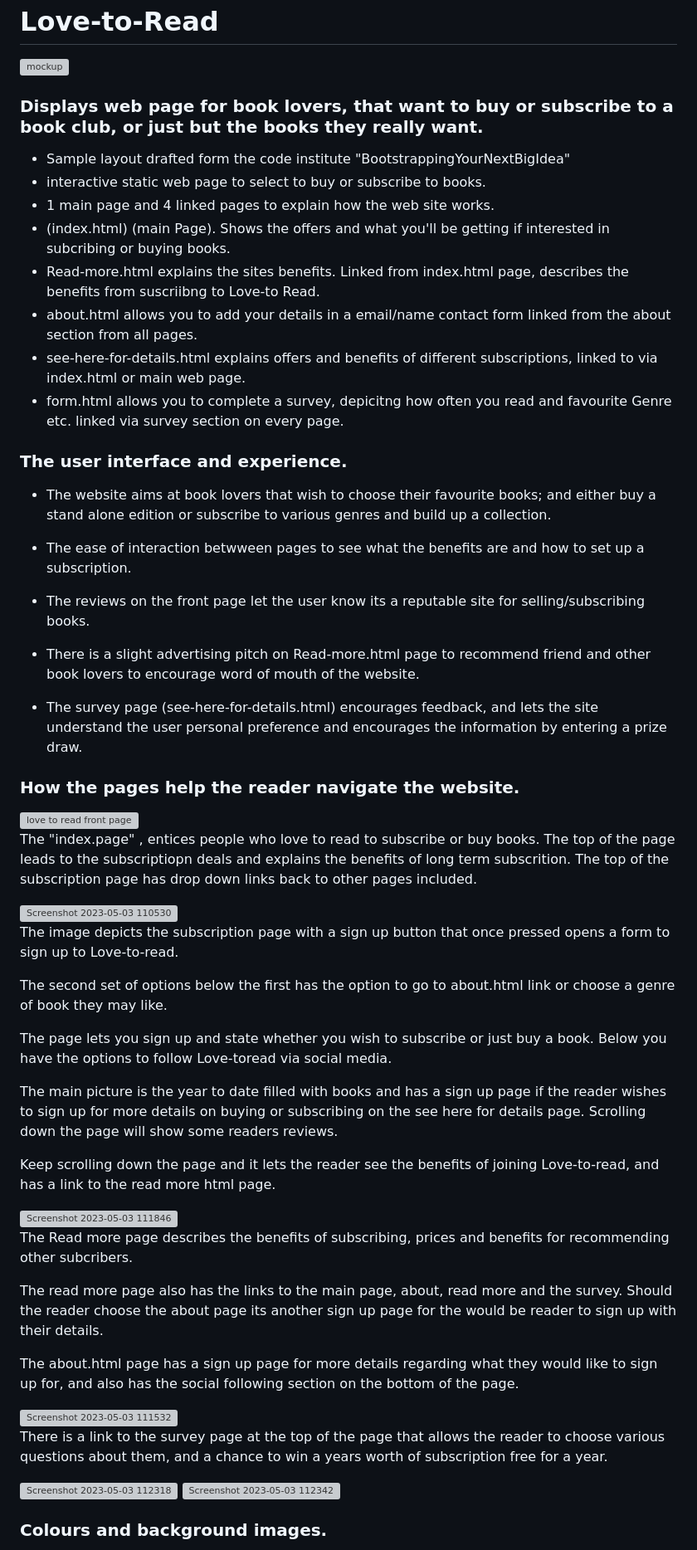
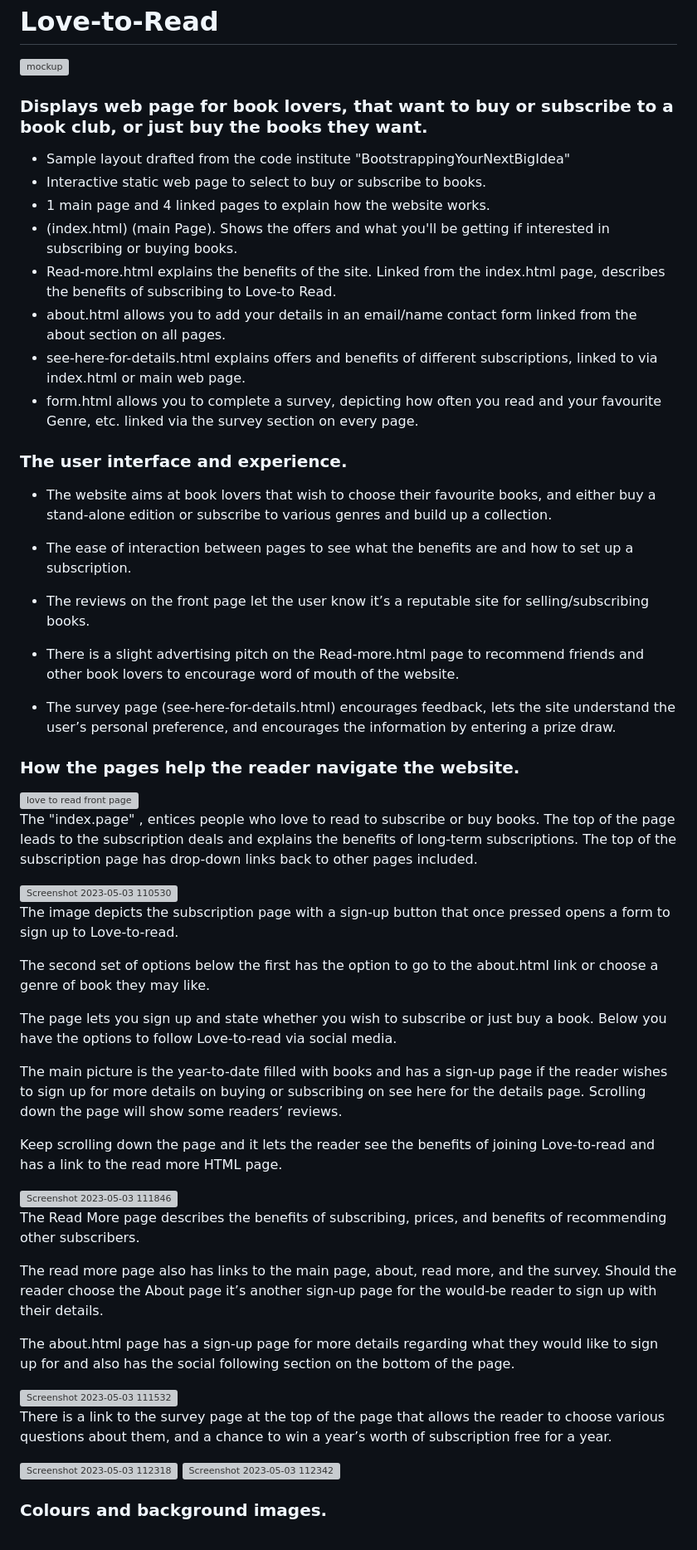
Before and after one commit to Sniffy2019/Love-to-Read, a Markdown page: README.md, the part around one of its changes. Shown at 83% size. Rendered like a GitHub page; grey boxes are pictures that could not be loaded.

```diff
--- a/README.md
+++ b/README.md
@@ -5,28 +5,28 @@
 
 
 
-### Displays web page for book lovers, that want to buy or subscribe to a book club, or just but the books they really want.
+### Displays web page for book lovers, that want to buy or subscribe to a book club, or just buy the books they want.
 
-* Sample layout drafted form the code institute "BootstrappingYourNextBigIdea"
-* interactive static web page to select to buy or subscribe to books.
-* 1 main page and 4 linked pages to explain how the web site works.
-* (index.html) (main Page). Shows the offers and what you'll be getting if interested in subcribing or buying books.
-* Read-more.html explains the sites benefits. Linked from index.html page, describes the benefits from suscriibng to Love-to Read.
-* about.html allows you to add your details in a email/name contact form linked from the about section from all pages.
+* Sample layout drafted from the code institute "BootstrappingYourNextBigIdea"
+* Interactive static web page to select to buy or subscribe to books.
+* 1 main page and 4 linked pages to explain how the website works.
+* (index.html) (main Page). Shows the offers and what you'll be getting if interested in subscribing or buying books.
+* Read-more.html explains the benefits of the site. Linked from the index.html page, describes the benefits of subscribing to Love-to Read.
+* about.html allows you to add your details in an email/name contact form linked from the about section on all pages.
 * see-here-for-details.html explains offers and benefits of different subscriptions, linked to via index.html or main web page.
-* form.html allows you to complete a survey, depicitng how often you read and favourite Genre etc. linked via survey section on every page.
+* form.html allows you to complete a survey, depicting how often you read and your favourite Genre, etc. linked via the survey section on every page.
 
 ### The user interface and experience.
 
-* The website aims at book lovers that wish to choose their favourite books; and either buy a stand alone edition or subscribe to various genres and build up a collection.
+* The website aims at book lovers that wish to choose their favourite books, and either buy a stand-alone edition or subscribe to various genres and build up a collection.
 
-* The ease of interaction betwween pages to see what the benefits are and how to set up a subscription.
+* The ease of interaction between pages to see what the benefits are and how to set up a subscription.
 
-* The reviews on the front page let the user know its a reputable site for selling/subscribing books.
+* The reviews on the front page let the user know it’s a reputable site for selling/subscribing books.
 
-* There is a slight advertising pitch on Read-more.html page to recommend friend and other book lovers to encourage word of mouth of the website.
+* There is a slight advertising pitch on the Read-more.html page to recommend friends and other book lovers to encourage word of mouth of the website.
 
-* The survey page (see-here-for-details.html) encourages feedback, and lets the site understand the user personal preference and encourages the information by entering a prize draw.
+* The survey page (see-here-for-details.html) encourages feedback, lets the site understand the user’s personal preference, and encourages the information by entering a prize draw.
 
 
 ### How the pages help the reader navigate the website.
@@ -35,36 +35,36 @@
 
 
 The "index.page" , entices people who love to read to subscribe or buy books.
-The top of the page leads to the subscriptiopn deals and explains the benefits of long term subscrition. The top of the subscription page has drop down links back to other pages included.
+The top of the page leads to the subscription deals and explains the benefits of long-term subscriptions. The top of the subscription page has drop-down links back to other pages included.
 
 <img width="750" alt="Screenshot 2023-05-03 110530" src="https://user-images.githubusercontent.com/122370573/235889152-7c1b8891-0dc2-4d7f-ae14-2fa064c48b92.png">
 
-The image depicts the subscription page with a sign up button that once pressed opens a form to sign up to Love-to-read.
+The image depicts the subscription page with a sign-up button that once pressed opens a form to sign up to Love-to-read.
 
-The second set of options below the first has the option to go to about.html link or choose a genre of book they may like.
+The second set of options below the first has the option to go to the about.html link or choose a genre of book they may like.
 
 The page lets you sign up and state whether you wish to subscribe or just buy a book.
-Below you have the options to follow Love-toread via social media.
+Below you have the options to follow Love-to-read via social media.
 
-The main picture is the year to date filled with books and has a sign up page if the reader wishes to sign up for more details on buying or subscribing on the see here for details page.
-Scrolling down the page will show some readers reviews.
+The main picture is the year-to-date filled with books and has a sign-up page if the reader wishes to sign up for more details on buying or subscribing on see here for the details page.
+Scrolling down the page will show some readers’ reviews.
 
-Keep scrolling down the page and it lets the reader see the benefits of joining Love-to-read, and has a link to the read more html page.
+Keep scrolling down the page and it lets the reader see the benefits of joining Love-to-read and has a link to the read more HTML page.
 
 <img width="750" alt="Screenshot 2023-05-03 111846" src="https://user-images.githubusercontent.com/122370573/235890420-a02bf063-4394-455d-b663-202dbda1e945.png">
 
-The Read more page describes the benefits of subscribing, prices and benefits for recommending
-other subcribers.
+The Read More page describes the benefits of subscribing, prices, and benefits of recommending
+other subscribers.
 
-The read more page also has the links to the main page, about, read more and the survey.
-Should the reader choose the about page its another sign up page for the would be reader to sign up with their details.
+The read more page also has links to the main page, about, read more, and the survey.
+Should the reader choose the About page it’s another sign-up page for the would-be reader to sign up with their details.
 
-The about.html page has a sign up page for more  details regarding what they would like to sign up for, and also has the social following section on the bottom of the page.
+The about.html page has a sign-up page for more details regarding what they would like to sign up for and also has the social following section on the bottom of the page.
 
 <img width="750" alt="Screenshot 2023-05-03 111532" src="https://user-images.githubusercontent.com/122370573/235889832-e0a521e7-fe92-4882-bad3-fea253aa7736.png">
 
 
-There is a link to the survey page at the top of the page that allows the reader to choose various questions about them, and a chance to win a years worth of subscription free for a year.
+There is a link to the survey page at the top of the page that allows the reader to choose various questions about them, and a chance to win a year’s worth of subscription free for a year.
 
 <img width="750" alt="Screenshot 2023-05-03 112318" src="https://user-images.githubusercontent.com/122370573/235891492-57728fd7-d4b3-4719-8b1d-c255cd5f3c00.png">
 <img width="750" alt="Screenshot 2023-05-03 112342" src="https://user-images.githubusercontent.com/122370573/235891745-4a159cbe-8202-4589-8d91-3c3767b6a8d6.png">
```
Also changed, not shown: other parts of README.md (+24 -24 lines).
